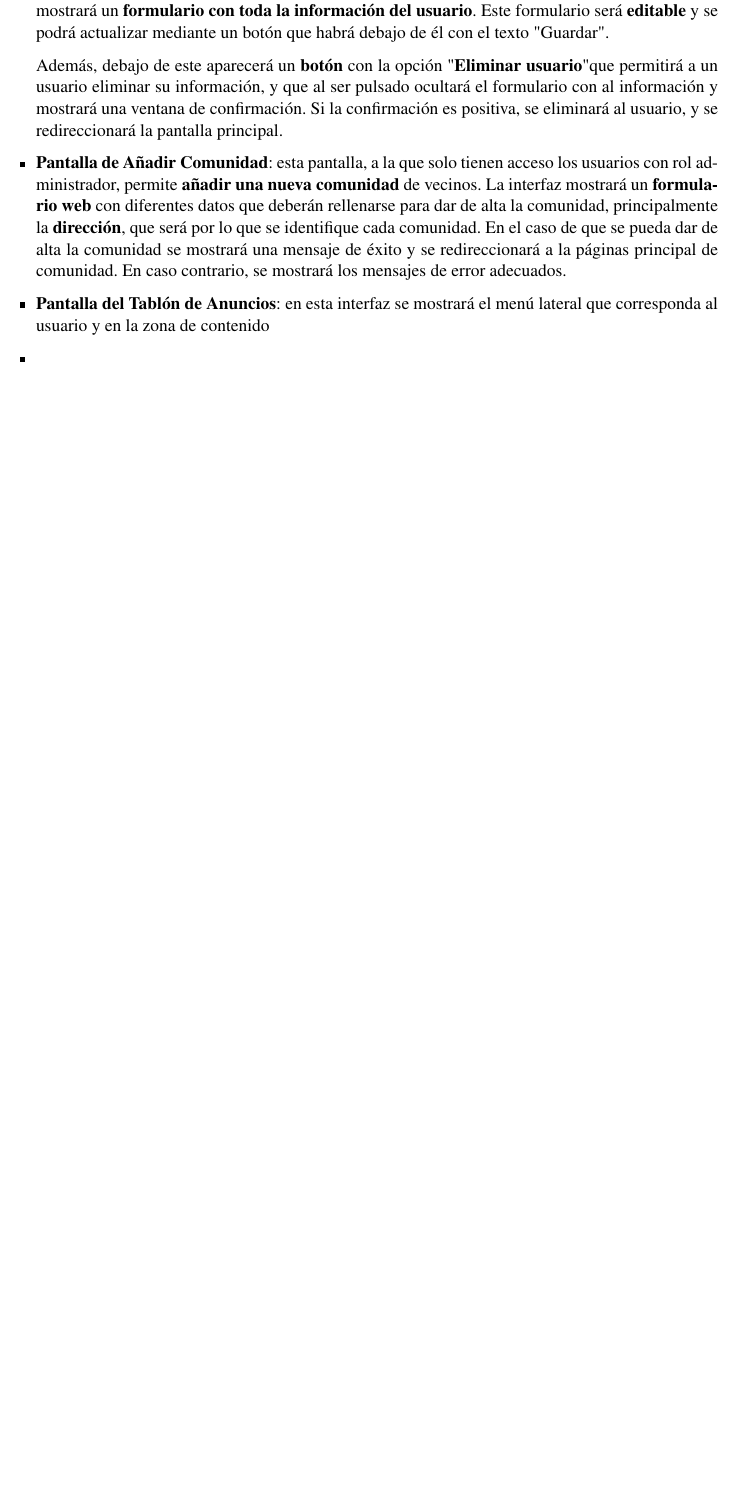
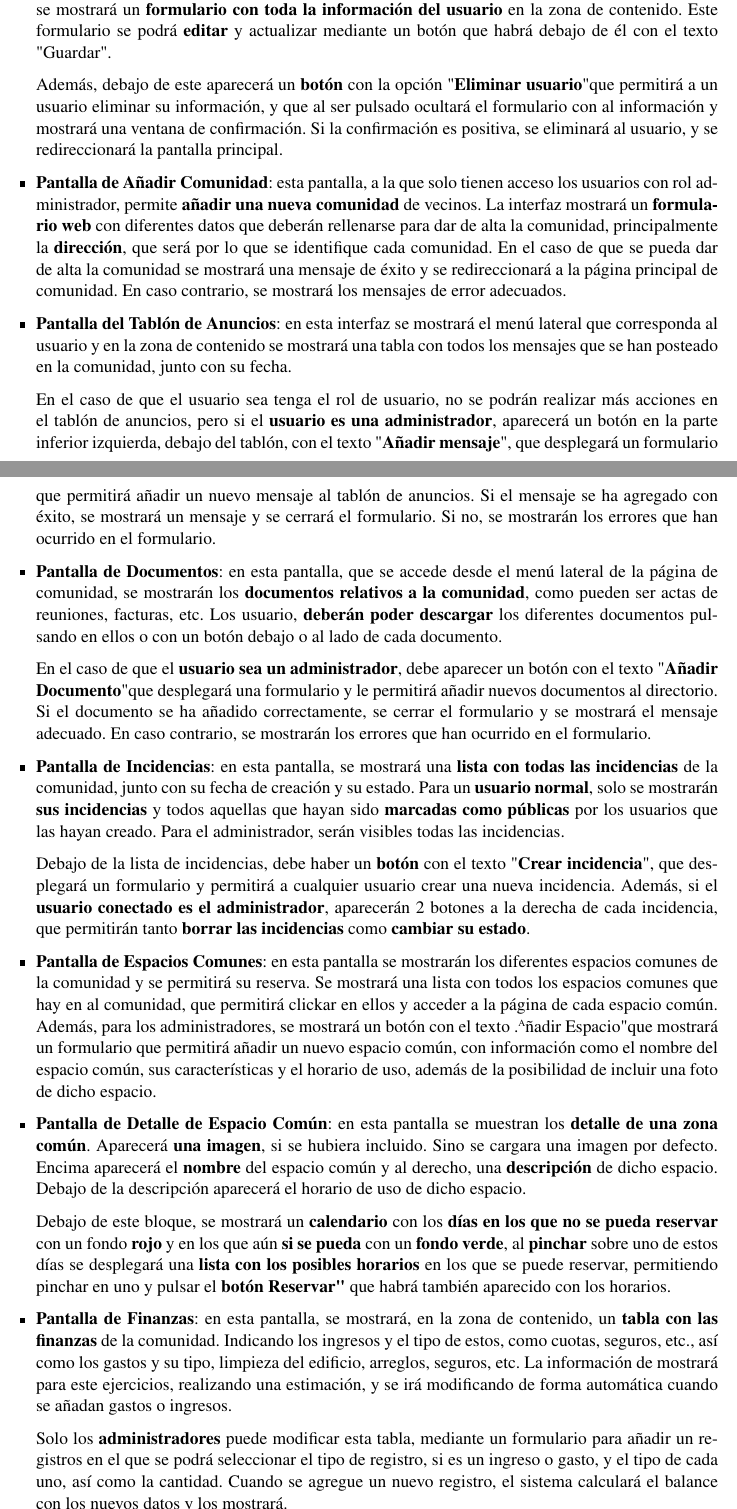
Before and after one commit to fcosueza/solucionesvecinales, a LaTeX document (doc/propuesta.tex): part of page 8 of 10 before the commit and two parts of pages 8 and 9 of 11 after it, the two joined at a grey line, cut so that both start at the same text, the shorter picture padded with empty space. Compiled offline with pdfLaTeX.

Commit message:
Completed Anexx with user interface description

```diff
--- a/doc/propuesta.tex
+++ b/doc/propuesta.tex
@@ -194,17 +202,30 @@ Las interfaces de las que estará compuesta nuestra aplicación son las siguient
-	\item \textbf{Pantalla de Perfil}: en este pantalla, que se accede desde el menú vertical del icono de perfil, se mostrará un \textbf{formulario con toda la información del usuario}. Este formulario será \textbf{editable} y se podrá actualizar mediante un botón que habrá debajo de él con el texto "Guardar".
+	\item \textbf{Pantalla de Perfil}: en esta pantalla, que se accede desde el menú vertical del icono de perfil, se mostrará un \textbf{formulario con toda la información del usuario} en la zona de contenido. Este formulario se podrá \textbf{editar} y actualizar mediante un botón que habrá debajo de él con el texto "Guardar".
 
 	Además, debajo de este aparecerá un \textbf{botón} con la opción "\textbf{Eliminar usuario}" que permitirá a un usuario eliminar su información, y que al ser pulsado ocultará el formulario con al información y mostrará una ventana de confirmación. Si la confirmación es positiva, se eliminará al usuario, y se redireccionará la pantalla principal.
 
-	\item \textbf{Pantalla de Añadir Comunidad}: esta pantalla, a la que solo tienen acceso los usuarios con rol administrador, permite \textbf{añadir una nueva comunidad} de vecinos. La interfaz mostrará un \textbf{formulario web} con diferentes datos que deberán rellenarse para dar de alta la comunidad, principalmente la \textbf{dirección}, que será por lo que se identifique cada comunidad. En el caso de que se pueda dar de alta la comunidad se mostrará una mensaje de éxito y se redireccionará a la páginas principal de comunidad. En caso contrario, se mostrará los mensajes de error adecuados.
+	\item \textbf{Pantalla de Añadir Comunidad}: esta pantalla, a la que solo tienen acceso los usuarios con rol administrador, permite \textbf{añadir una nueva comunidad} de vecinos. La interfaz mostrará un \textbf{formulario web} con diferentes datos que deberán rellenarse para dar de alta la comunidad, principalmente la \textbf{dirección}, que será por lo que se identifique cada comunidad. En el caso de que se pueda dar de alta la comunidad se mostrará una mensaje de éxito y se redireccionará a la página principal de comunidad. En caso contrario, se mostrará los mensajes de error adecuados.
 
-	\item \textbf{Pantalla del Tablón de Anuncios}: en esta interfaz se mostrará el menú lateral que corresponda al usuario y en la zona de contenido
+	\item \textbf{Pantalla del Tablón de Anuncios}: en esta interfaz se mostrará el menú lateral que corresponda al usuario y en la zona de contenido se mostrará una tabla con todos los mensajes que se han posteado en la comunidad, junto con su fecha.
 
-	\item \textbf{}
+	En el caso de que el usuario sea tenga el rol de usuario, no se podrán realizar más acciones en el tablón de anuncios, pero si el \textbf{usuario es una administrador}, aparecerá un botón en la parte inferior izquierda, debajo del tablón, con el texto "\textbf{Añadir mensaje}", que desplegará un formulario que permitirá añadir un nuevo mensaje al tablón de anuncios. Si el mensaje se ha agregado con éxito, se mostrará un mensaje y se cerrará el formulario. Si no, se mostrarán los errores que han ocurrido en el formulario.
 
+	\item \textbf{Pantalla de Documentos}: en esta pantalla, que se accede desde el menú lateral de la página de comunidad, se mostrarán los \textbf{documentos relativos a la comunidad}, como pueden ser actas de reuniones, facturas, etc. Los usuario, \textbf{deberán poder descargar} los diferentes documentos pulsando en ellos o con un botón debajo o al lado de cada documento.
 
+	En el caso de que el \textbf{usuario sea un administrador}, debe aparecer un botón con el texto "\textbf{Añadir Documento}" que desplegará una formulario y le permitirá añadir nuevos documentos al directorio. Si el documento se ha añadido correctamente, se cerrar el formulario y se mostrará el mensaje adecuado. En caso contrario, se mostrarán los errores que han ocurrido en el formulario.
 
+	\item \textbf{Pantalla de Incidencias}: en esta pantalla, se mostrará una \textbf{lista con todas las incidencias} de la comunidad, junto con su fecha de creación y su estado. Para un \textbf{usuario normal}, solo se mostrarán \textbf{sus incidencias} y todos aquellas que hayan sido \textbf{marcadas como públicas} por los usuarios que las hayan creado. Para el administrador, serán visibles todas las incidencias.
 
+	Debajo de la lista de incidencias, debe haber un \textbf{botón} con el texto "\textbf{Crear incidencia}", que desplegará un formulario y permitirá a cualquier usuario crear una nueva incidencia. Además, si el \textbf{usuario conectado es el administrador}, aparecerán 2 botones a la derecha de cada incidencia, que permitirán tanto \textbf{borrar las incidencias} como \textbf{cambiar su estado}.
 
+	\item \textbf{Pantalla de Espacios Comunes}: en esta pantalla se mostrarán los diferentes espacios comunes de la comunidad y se permitirá su reserva. Se mostrará una lista con todos los espacios comunes que hay en al comunidad, que permitirá clickar en ellos y acceder a la página de cada espacio común. Además, para los administradores, se mostrará un botón con el texto "Añadir Espacio" que mostrará un formulario que permitirá añadir un nuevo espacio común, con información como el nombre del espacio común, sus características y el horario de uso, además de la posibilidad de incluir una foto de dicho espacio.
+
+	\item \textbf{Pantalla de Detalle de Espacio Común}: en esta pantalla se muestran los \textbf{detalle de una zona común}. Aparecerá \textbf{una imagen}, si se hubiera incluido. Sino se cargara una imagen por defecto. Encima aparecerá el \textbf{nombre} del espacio común y al derecho, una \textbf{descripción} de dicho espacio. Debajo de la descripción aparecerá el horario de uso de dicho espacio.
+
+	Debajo de este bloque, se mostrará un \textbf{calendario} con los \textbf{días en los que no se pueda reservar} con un fondo \textbf{rojo} y en los que aún \textbf{si se pueda} con un \textbf{fondo verde}, al \textbf{pinchar} sobre uno de estos días se desplegará una \textbf{lista con los posibles horarios} en los que se puede reservar, permitiendo pinchar en uno y pulsar el \textbf{botón "Reservar"} que habrá también aparecido con los horarios.
+
+	\item \textbf{Pantalla de Finanzas}: en esta pantalla, se mostrará, en la zona de contenido, un \textbf{tabla con las finanzas} de la comunidad. Indicando los ingresos y el tipo de estos, como cuotas, seguros, etc., así como los gastos y su tipo, limpieza del edificio, arreglos, seguros, etc. La información de mostrará para este ejercicios, realizando una estimación, y se irá modificando de forma automática cuando se añadan gastos o ingresos.
+
+	Solo los \textbf{administradores} puede modificar esta tabla, mediante un formulario para añadir un registros en el que se podrá seleccionar el tipo de registro, si es un ingreso o gasto, y el tipo de cada uno, así como la cantidad. Cuando se agregue un nuevo registro, el sistema calculará el balance con los nuevos datos y los mostrará.
 \end{itemize}
 
 \end{appendices}
```
Also changed, not shown: doc/propuesta.pdf, doc/propuesta.tex (12 more changed lines), 5 other files.
